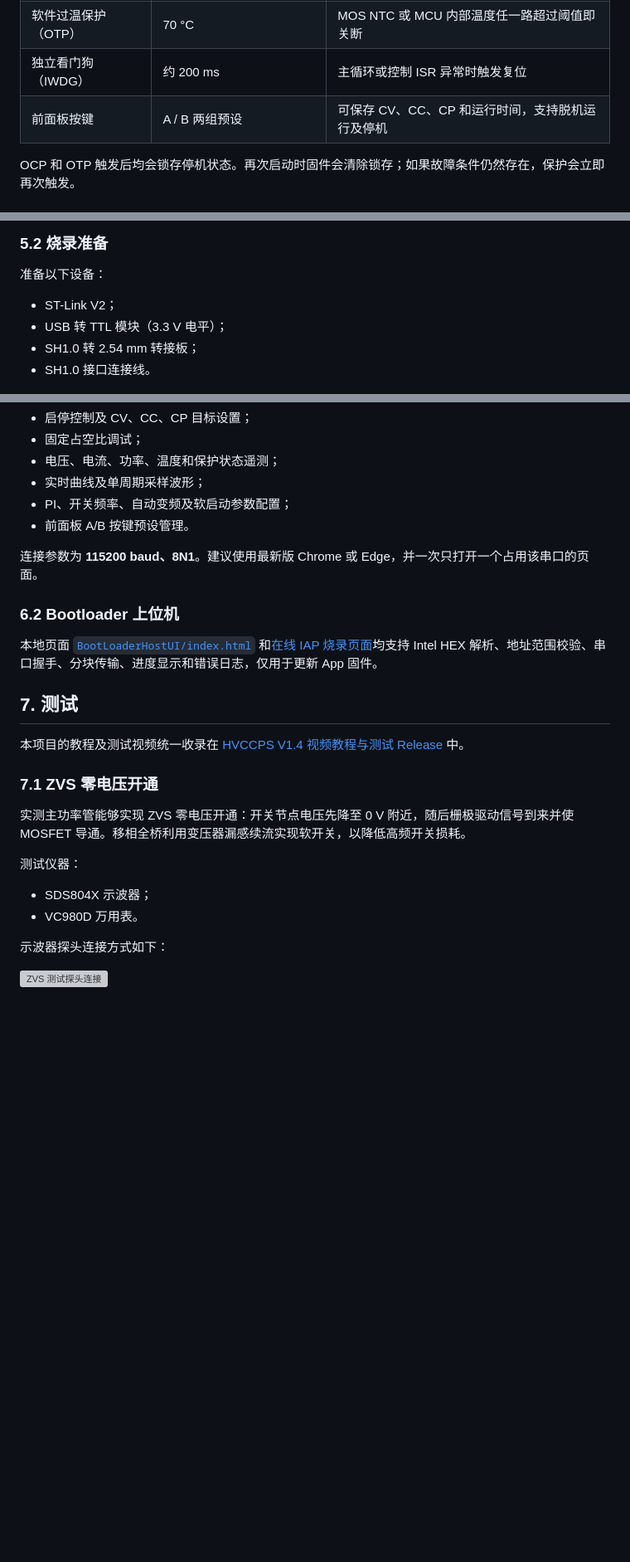
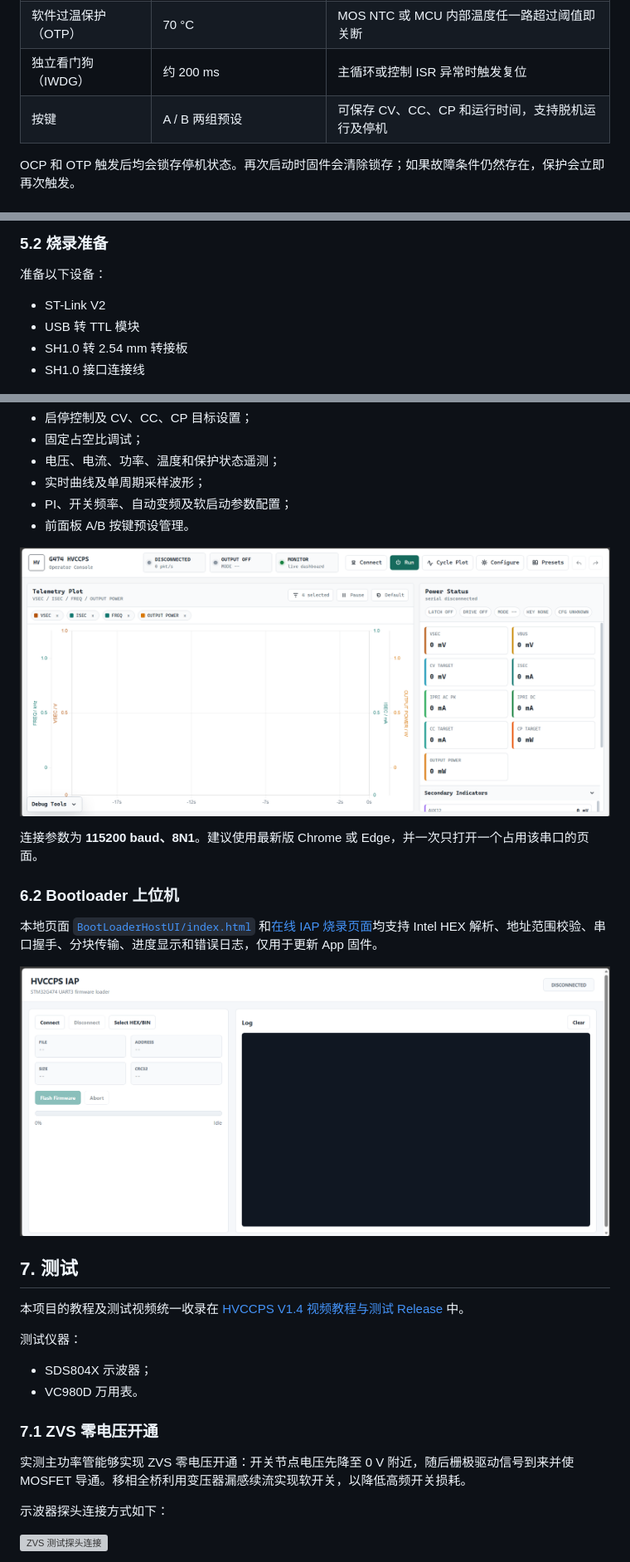
Before and after one commit to AzidoPP/HVCCPS-V1.4, a Markdown page: README.md, 3 parts joined by grey strips. Shown: that part at 83% size. GitHub-like rendering; pictures changed too: Docs/hostui.png (added), Docs/iapui.png (added); blank space fills up the shorter version; grey boxes are pictures that could not be loaded.

```diff
--- a/README.md
+++ b/README.md
@@ -61,7 +61,7 @@ PCB 使用 EasyEDA（立创 EDA 专业版）设计，仓库提供完整的 [Easy
 | 硬件过流保护（OCP） | 原边 SW 节点交流峰值约 60 A | COMP1 → HRTIM FAULT4 异步关断；**不是 60 A 输入额定值** |
 | 软件过温保护（OTP） | 70 °C | MOS NTC 或 MCU 内部温度任一路超过阈值即关断 |
 | 独立看门狗（IWDG） | 约 200 ms | 主循环或控制 ISR 异常时触发复位 |
-| 前面板按键 | A / B 两组预设 | 可保存 CV、CC、CP 和运行时间，支持脱机运行及停机 |
+| 按键 | A / B 两组预设 | 可保存 CV、CC、CP 和运行时间，支持脱机运行及停机 |
 
 OCP 和 OTP 触发后均会锁存停机状态。再次启动时固件会清除锁存；如果故障条件仍然存在，保护会立即再次触发。
 
@@ -180,10 +181,10 @@ PCB 采用 **4 层、1.6 mm 板厚、1 oz 铜厚**设计，常用阻容器件全
 
 准备以下设备：
 
-- ST-Link V2；
-- USB 转 TTL 模块（3.3 V 电平）；
-- SH1.0 转 2.54 mm 转接板；
-- SH1.0 接口连接线。
+- ST-Link V2
+- USB 转 TTL 模块
+- SH1.0 转 2.54 mm 转接板
+- SH1.0 接口连接线
 
 ![烧录所需设备](Docs/准备设备.png)
 
@@ -232,24 +233,28 @@ PCB 采用 **4 层、1.6 mm 板厚、1 oz 铜厚**设计，常用阻容器件全
 - PI、开关频率、自动变频及软启动参数配置；
 - 前面板 A/B 按键预设管理。
 
+![hostui](Docs/hostui.png)
+
 连接参数为 **115200 baud、8N1**。建议使用最新版 Chrome 或 Edge，并一次只打开一个占用该串口的页面。
 
 ### 6.2 Bootloader 上位机
 
 本地页面 [`BootLoaderHostUI/index.html`](BootLoaderHostUI/index.html) 和[在线 IAP 烧录页面](https://azidopp.github.io/HVCCPS-V1.4/BootLoaderHostUI/)均支持 Intel HEX 解析、地址范围校验、串口握手、分块传输、进度显示和错误日志，仅用于更新 App 固件。
 
+![iapui](Docs/iapui.png)
+
 ## 7. 测试
 
 本项目的教程及测试视频统一收录在 [HVCCPS V1.4 视频教程与测试 Release](https://github.com/AzidoPP/HVCCPS-V1.4/releases/tag/videos-v1.4) 中。
-
-### 7.1 ZVS 零电压开通
-
-实测主功率管能够实现 ZVS 零电压开通：开关节点电压先降至 0 V 附近，随后栅极驱动信号到来并使 MOSFET 导通。移相全桥利用变压器漏感续流实现软开关，以降低高频开关损耗。
 
 测试仪器：
 
 - SDS804X 示波器；
 - VC980D 万用表。
+
+### 7.1 ZVS 零电压开通
+
+实测主功率管能够实现 ZVS 零电压开通：开关节点电压先降至 0 V 附近，随后栅极驱动信号到来并使 MOSFET 导通。移相全桥利用变压器漏感续流实现软开关，以降低高频开关损耗。
 
 示波器探头连接方式如下：
 
```
Also changed, not shown: other parts of README.md (+5 -4 lines), Docs/3D_HVCCPS V1.4_2026-06-21.png (deleted).
